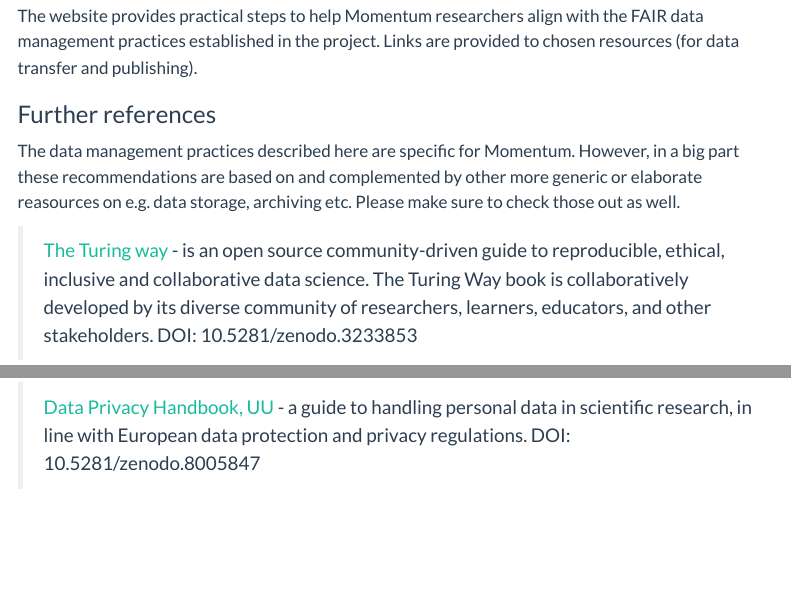
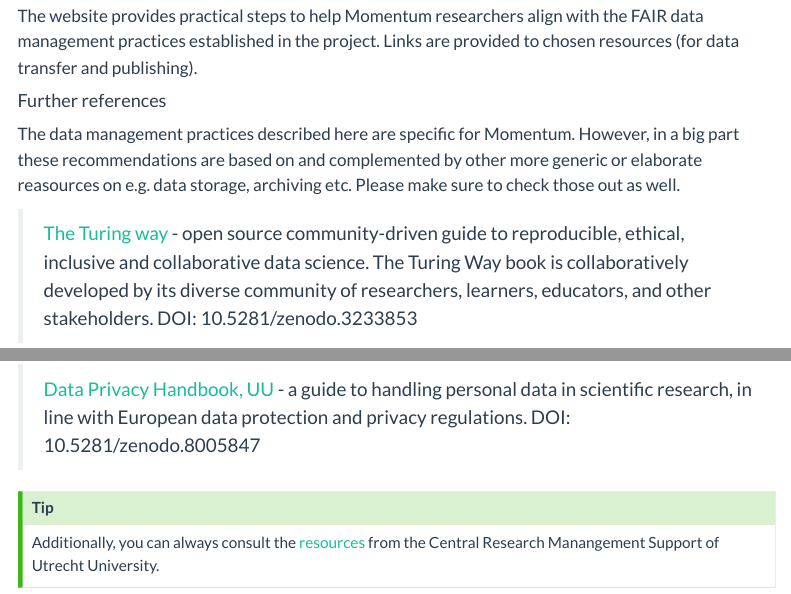
Before and after one commit to UtrechtUniversity/momentum-dataflow, a Quarto document (index.qmd): the page in a window 1100 px wide, from 130 px down, and a second part further down, joined at a grey line. Rendered offline with R 4.5, knitr and Pandoc in place of Quarto, with nearby package versions; menus at the side of the page are left out.

Commit message:
update index

```diff
--- a/index.qmd
+++ b/index.qmd
@@ -8,15 +8,19 @@ It is written mainly for data generators of Momentum.
 The website provides practical steps to help Momentum researchers align with the FAIR data management practices established in the project. Links are provided to chosen resources (for data transfer and publishing).
 
 
-### Further references
+#### Further references
 The data management practices described here are specific for Momentum. However, in a big part these recommendations are based on and complemented by other more generic or elaborate reasources on e.g. data storage, archiving etc.
 Please make sure to check those out as well.
 
-> [The Turing way](https://book.the-turing-way.org/) - is an open source community-driven guide to reproducible, ethical, inclusive and collaborative data science. The Turing Way book is collaboratively developed by its diverse community of researchers, learners, educators, and other stakeholders.
+> [The Turing way](https://book.the-turing-way.org/) - open source community-driven guide to reproducible, ethical, inclusive and collaborative data science. The Turing Way book is collaboratively developed by its diverse community of researchers, learners, educators, and other stakeholders.
 DOI: 10.5281/zenodo.3233853
 
-> [VU Research Support Handbook](https://ubvu.github.io/open-handbook/) - community led handbook for all things related to research at VU. Disclaimer: "All information in the handbook is specific to VU's local context."
-
+> [VU Research Support Handbook](https://ubvu.github.io/open-handbook/) - community led handbook for all things related to research at VU.
+Disclaimer: "All information in the handbook is specific to VU's local context."
 
 > [Data Privacy Handbook, UU](https://utrechtuniversity.github.io/dataprivacyhandbook/) - a guide to handling personal data in scientific research, in line with European data protection and privacy regulations.
 DOI: 10.5281/zenodo.8005847
+
+::: {.callout-tip icon="false" appearence="simple"}
+Additionally, you can always consult the [resources](https://www.uu.nl/en/research/research-data-management) from the Central Research Manangement Support of Utrecht University.
+:::
```
Also changed, not shown: .quarto/idx/index.qmd.json, docs/search.json, 3 other files.
